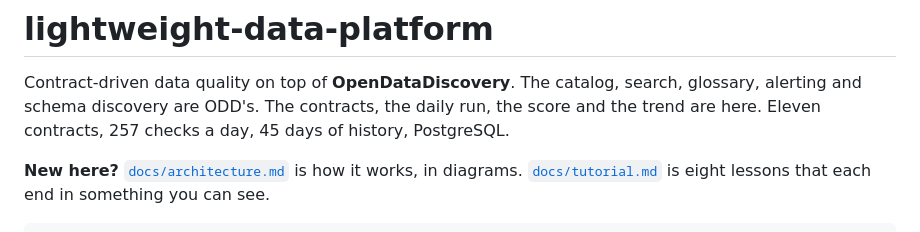
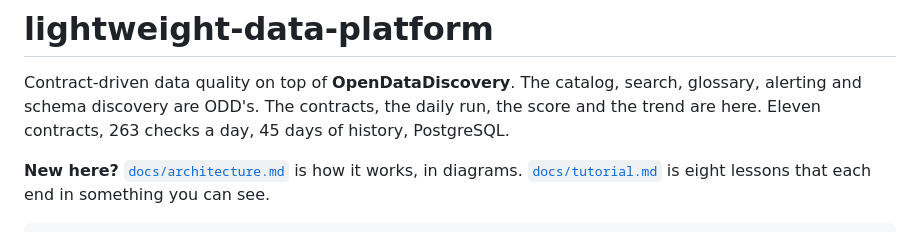
Before and after one commit to gkhnelbstn/lightweight-data-platform, a Markdown page: README.md, the part around the change. GitHub-like rendering.

Commit message:
Update the check and test counts to what the run measures
Co-Authored-By: Claude Opus 5 <noreply@anthropic.com>

```diff
--- a/README.md
+++ b/README.md
@@ -2,7 +2,7 @@
 
 Contract-driven data quality on top of **OpenDataDiscovery**. The catalog,
 search, glossary, alerting and schema discovery are ODD's. The contracts, the
-daily run, the score and the trend are here. Eleven contracts, 257 checks a day,
+daily run, the score and the trend are here. Eleven contracts, 263 checks a day,
 45 days of history, PostgreSQL.
 
 **New here?** [`docs/architecture.md`](docs/architecture.md) is how it works,
```
Also changed, not shown: CLAUDE.md (+1 -1 lines).
